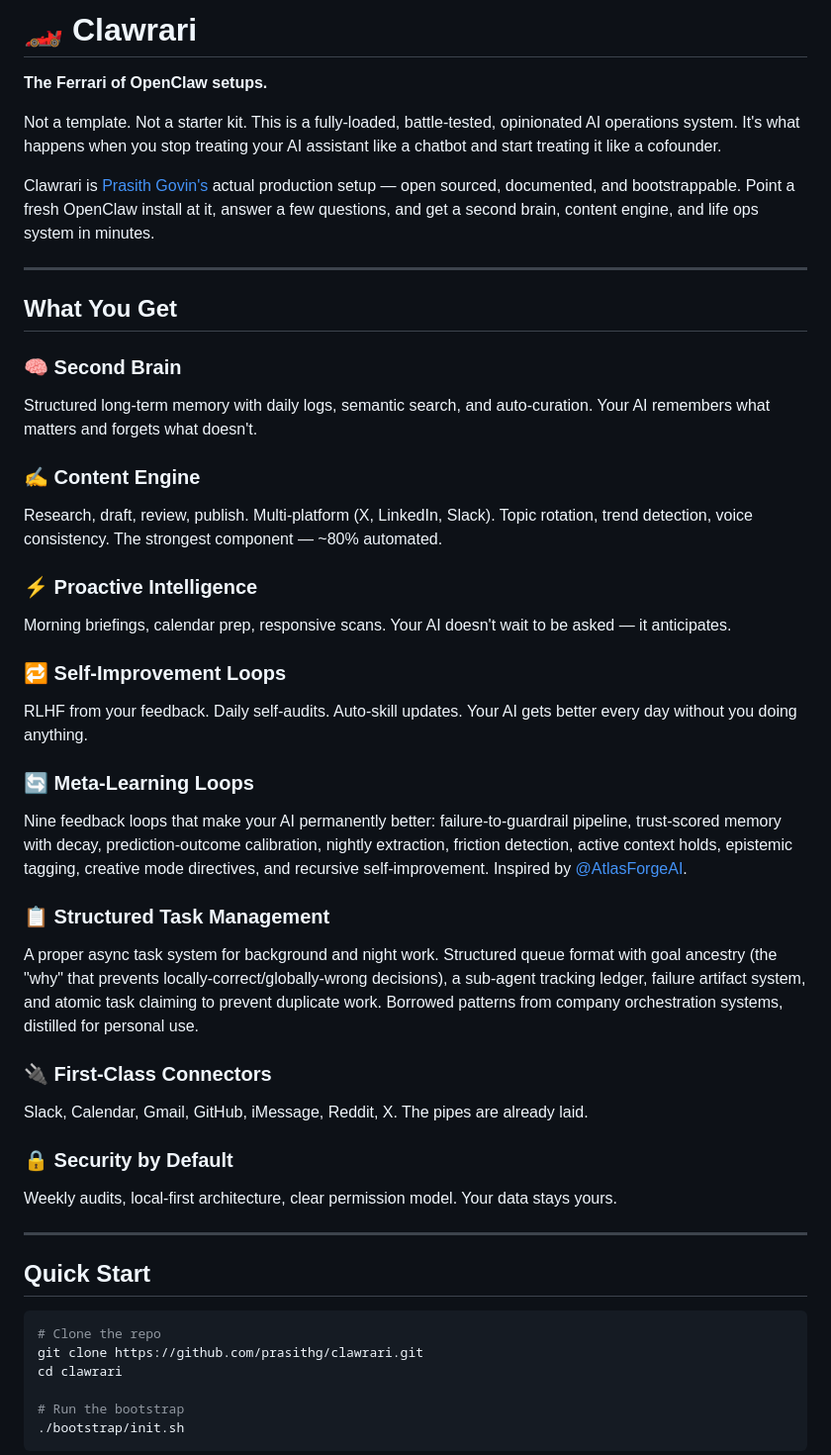
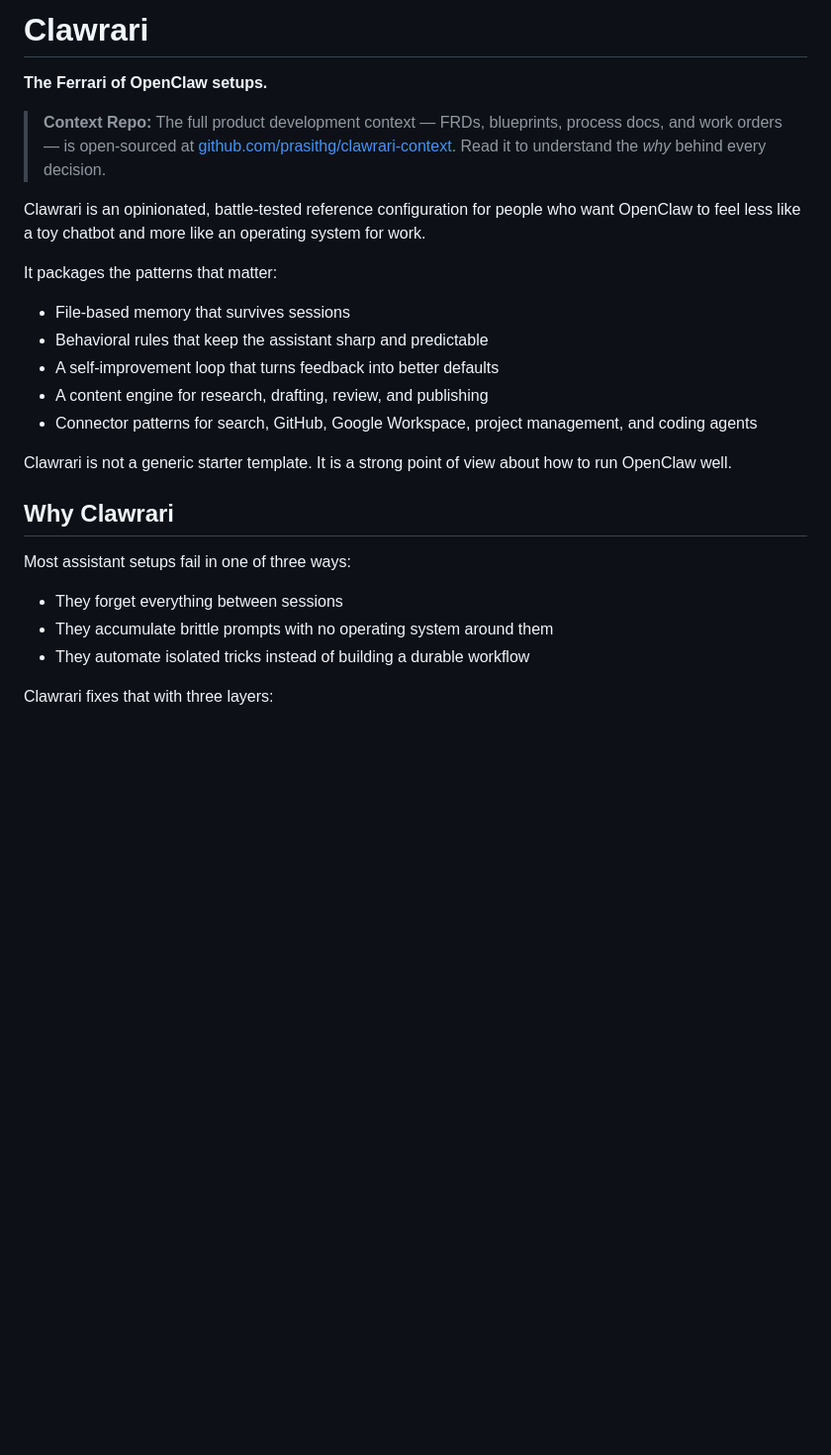
Before and after one commit to prasithg/clawrari, a Markdown page: README.md, the part around one of its changes. Shown at 99% size. GitHub-like rendering; blank space fills up the shorter version.

Commit message:
docs: link to clawrari-context repo

````diff
--- a/README.md
+++ b/README.md
@@ -1,49 +1,28 @@
-# 🏎️ Clawrari
+# Clawrari
 
 **The Ferrari of OpenClaw setups.**
 
-Not a template. Not a starter kit. This is a fully-loaded, battle-tested, opinionated AI operations system. It's what happens when you stop treating your AI assistant like a chatbot and start treating it like a cofounder.
+> **Context Repo:** The full product development context — FRDs, blueprints, process docs, and work orders — is open-sourced at [github.com/prasithg/clawrari-context](https://github.com/prasithg/clawrari-context). Read it to understand the *why* behind every decision.
 
-Clawrari is [Prasith Govin's](https://x.com/prasithg) actual production setup — open sourced, documented, and bootstrappable. Point a fresh OpenClaw install at it, answer a few questions, and get a second brain, content engine, and life ops system in minutes.
+Clawrari is an opinionated, battle-tested reference configuration for people who want OpenClaw to feel less like a toy chatbot and more like an operating system for work.
 
----
+It packages the patterns that matter:
 
-## What You Get
+- File-based memory that survives sessions
+- Behavioral rules that keep the assistant sharp and predictable
+- A self-improvement loop that turns feedback into better defaults
+- A content engine for research, drafting, review, and publishing
+- Connector patterns for search, GitHub, Google Workspace, project management, and coding agents
 
-### 🧠 Second Brain
-Structured long-term memory with daily logs, semantic search, and auto-curation. Your AI remembers what matters and forgets what doesn't.
+Clawrari is not a generic starter template. It is a strong point of view about how to run OpenClaw well.
 
-### ✍️ Content Engine
-Research, draft, review, publish. Multi-platform (X, LinkedIn, Slack). Topic rotation, trend detection, voice consistency. The strongest component — ~80% automated.
+## Why Clawrari
 
-### ⚡ Proactive Intelligence
-Morning briefings, calendar prep, responsive scans. Your AI doesn't wait to be asked — it anticipates.
+Most assistant setups fail in one of three ways:
 
-### 🔁 Self-Improvement Loops
-RLHF from your feedback. Daily self-audits. Auto-skill updates. Your AI gets better every day without you doing anything.
+- They forget everything between sessions
+- They accumulate brittle prompts with no operating system around them
+- They automate isolated tricks instead of building a durable workflow
 
-### 🔄 Meta-Learning Loops
-Nine feedback loops that make your AI permanently better: failure-to-guardrail pipeline, trust-scored memory with decay, prediction-outcome calibration, nightly extraction, friction detection, active context holds, epistemic tagging, creative mode directives, and recursive self-improvement. Inspired by [@AtlasForgeAI](https://x.com/AtlasForgeAI/status/2026380335249002843).
+Clawrari fixes that with three layers:
 
-### 📋 Structured Task Management
-A proper async task system for background and night work. Structured queue format with goal ancestry (the "why" that prevents locally-correct/globally-wrong decisions), a sub-agent tracking ledger, failure artifact system, and atomic task claiming to prevent duplicate work. Borrowed patterns from company orchestration systems, distilled for personal use.
-
-### 🔌 First-Class Connectors
-Slack, Calendar, Gmail, GitHub, iMessage, Reddit, X. The pipes are already laid.
-
-### 🔒 Security by Default
-Weekly audits, local-first architecture, clear permission model. Your data stays yours.
-
----
-
-## Quick Start
-
-```bash
-# Clone the repo
-git clone https://github.com/prasithg/clawrari.git
-cd clawrari
-
-# Run the bootstrap
-./bootstrap/init.sh
-```
-
````
Also changed, not shown: other parts of README.md (+97 -86 lines).
